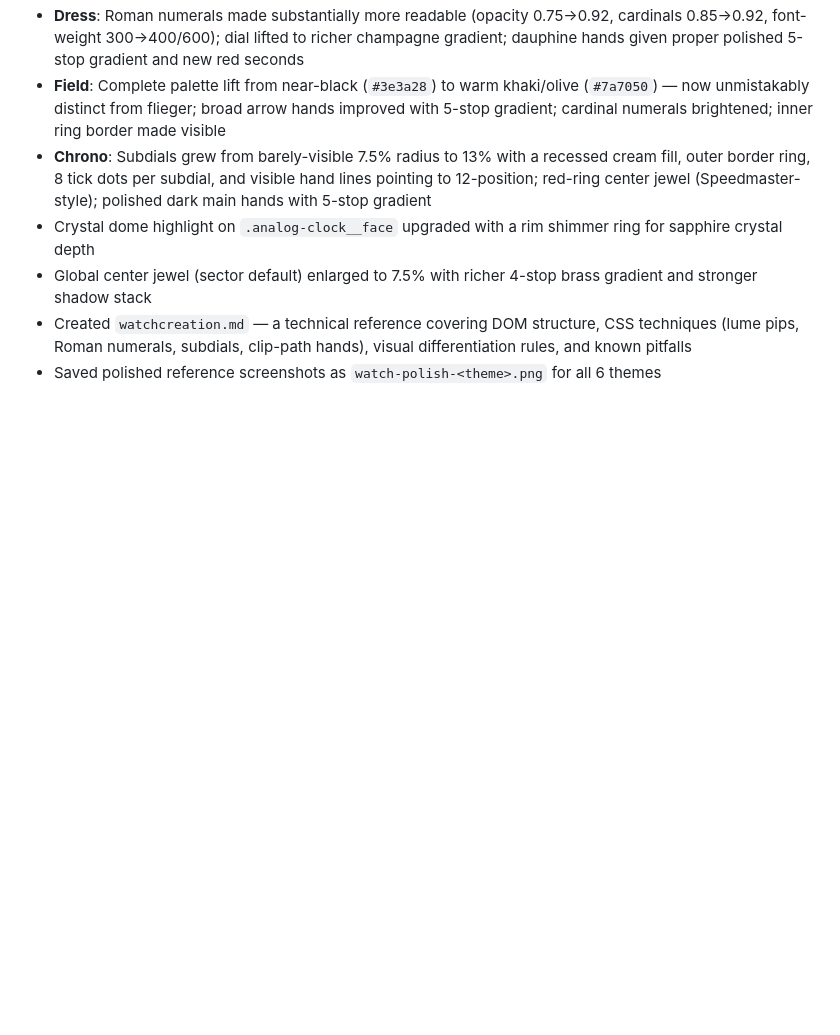
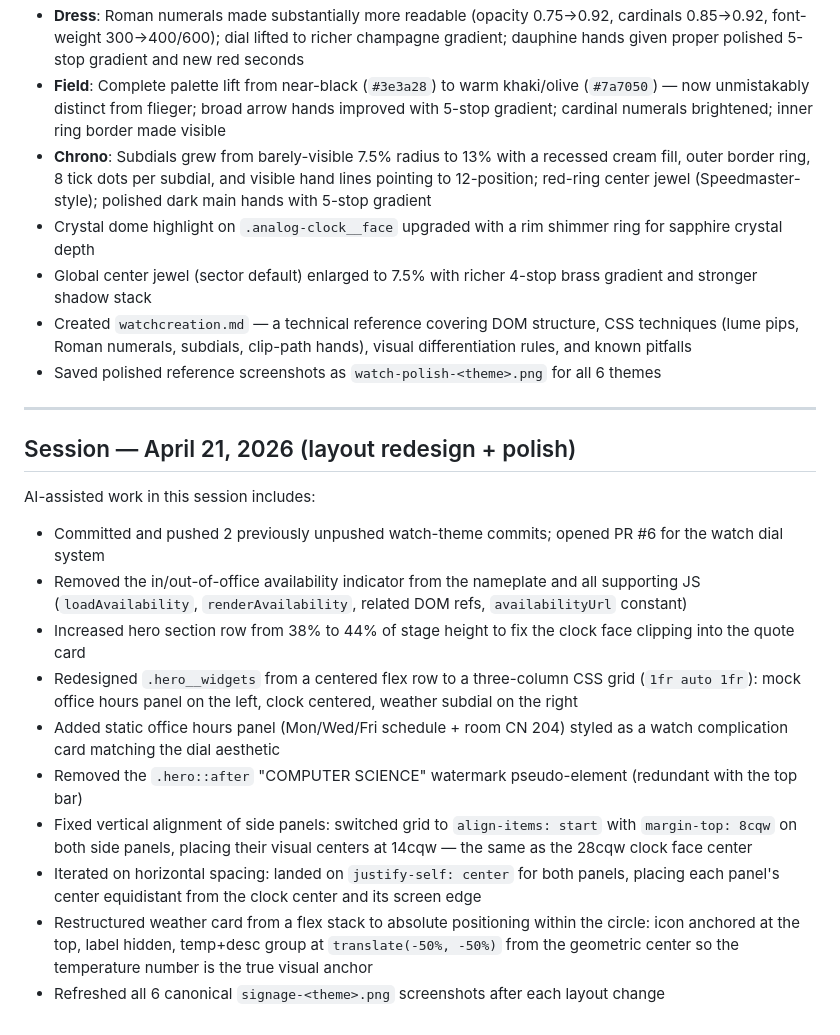
Before and after one commit to GJurado15/CS3250-Digital-Signage, a Markdown page: AI_ATTRIBUTION.md, the part around the change. GitHub-like rendering; blank space fills up the shorter version.

```diff
--- a/AI_ATTRIBUTION.md
+++ b/AI_ATTRIBUTION.md
@@ -155,3 +155,19 @@ AI-assisted work in this session includes:
 - Global center jewel (sector default) enlarged to 7.5% with richer 4-stop brass gradient and stronger shadow stack
 - Created `watchcreation.md` — a technical reference covering DOM structure, CSS techniques (lume pips, Roman numerals, subdials, clip-path hands), visual differentiation rules, and known pitfalls
 - Saved polished reference screenshots as `watch-polish-<theme>.png` for all 6 themes
+
+---
+
+## Session — April 21, 2026 (layout redesign + polish)
+
+AI-assisted work in this session includes:
+- Committed and pushed 2 previously unpushed watch-theme commits; opened PR #6 for the watch dial system
+- Removed the in/out-of-office availability indicator from the nameplate and all supporting JS (`loadAvailability`, `renderAvailability`, related DOM refs, `availabilityUrl` constant)
+- Increased hero section row from 38% to 44% of stage height to fix the clock face clipping into the quote card
+- Redesigned `.hero__widgets` from a centered flex row to a three-column CSS grid (`1fr auto 1fr`): mock office hours panel on the left, clock centered, weather subdial on the right
+- Added static office hours panel (Mon/Wed/Fri schedule + room CN 204) styled as a watch complication card matching the dial aesthetic
+- Removed the `.hero::after` "COMPUTER SCIENCE" watermark pseudo-element (redundant with the top bar)
+- Fixed vertical alignment of side panels: switched grid to `align-items: start` with `margin-top: 8cqw` on both side panels, placing their visual centers at 14cqw — the same as the 28cqw clock face center
+- Iterated on horizontal spacing: landed on `justify-self: center` for both panels, placing each panel's center equidistant from the clock center and its screen edge
+- Restructured weather card from a flex stack to absolute positioning within the circle: icon anchored at the top, label hidden, temp+desc group at `translate(-50%, -50%)` from the geometric center so the temperature number is the true visual anchor
+- Refreshed all 6 canonical `signage-<theme>.png` screenshots after each layout change
```
Also changed, not shown: AI_INSTRUCTIONS.md (+11 -4 lines), README.md (+3 -16 lines).
